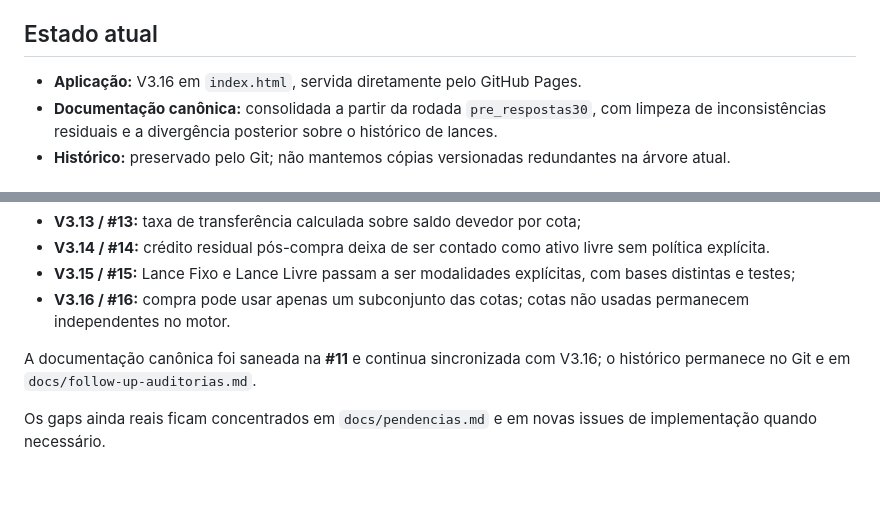
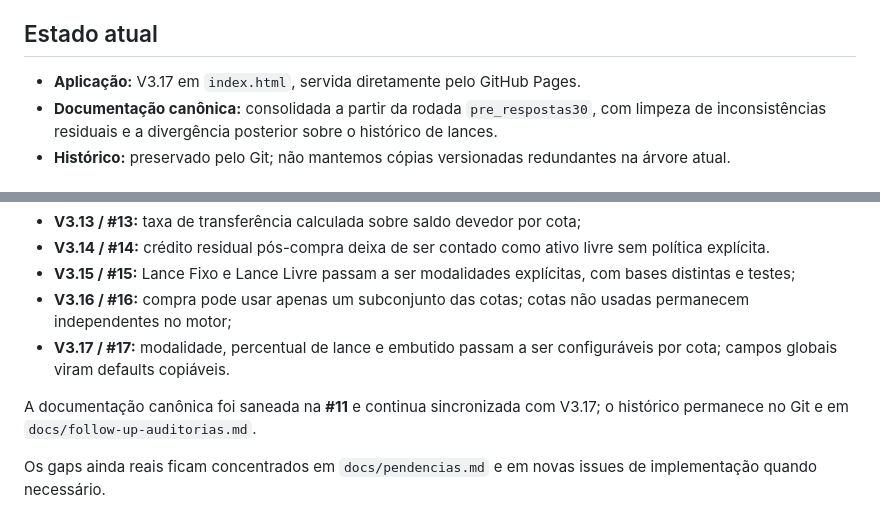
Before and after one commit to henriquecrang/cenarios-consorcio, a Markdown page: README.md, 2 parts joined by grey strips. Drawn GitHub-style; blank space fills up the shorter version.

Commit message:
docs: sync README to V3.17

```diff
--- a/README.md
+++ b/README.md
@@ -4,7 +4,7 @@ Simulador e documentação de investigação para análise de cenários de cons
 
 ## Estado atual
 
-- **Aplicação:** V3.16 em `index.html`, servida diretamente pelo GitHub Pages.
+- **Aplicação:** V3.17 em `index.html`, servida diretamente pelo GitHub Pages.
 - **Documentação canônica:** consolidada a partir da rodada `pre_respostas30`, com limpeza de inconsistências residuais e a divergência posterior sobre o histórico de lances.
 - **Histórico:** preservado pelo Git; não mantemos cópias versionadas redundantes na árvore atual.
 
@@ -50,9 +50,10 @@ As issues #5–#10 abertas pela auditoria foram concluídas nas versões V3.6–
 - **V3.13 / #13:** taxa de transferência calculada sobre saldo devedor por cota;
 - **V3.14 / #14:** crédito residual pós-compra deixa de ser contado como ativo livre sem política explícita.
 - **V3.15 / #15:** Lance Fixo e Lance Livre passam a ser modalidades explícitas, com bases distintas e testes;
-- **V3.16 / #16:** compra pode usar apenas um subconjunto das cotas; cotas não usadas permanecem independentes no motor.
+- **V3.16 / #16:** compra pode usar apenas um subconjunto das cotas; cotas não usadas permanecem independentes no motor;
+- **V3.17 / #17:** modalidade, percentual de lance e embutido passam a ser configuráveis por cota; campos globais viram defaults copiáveis.
 
-A documentação canônica foi saneada na **#11** e continua sincronizada com V3.16; o histórico permanece no Git e em `docs/follow-up-auditorias.md`.
+A documentação canônica foi saneada na **#11** e continua sincronizada com V3.17; o histórico permanece no Git e em `docs/follow-up-auditorias.md`.
 
 Os gaps ainda reais ficam concentrados em `docs/pendencias.md` e em novas issues de implementação quando necessário.
 
```
